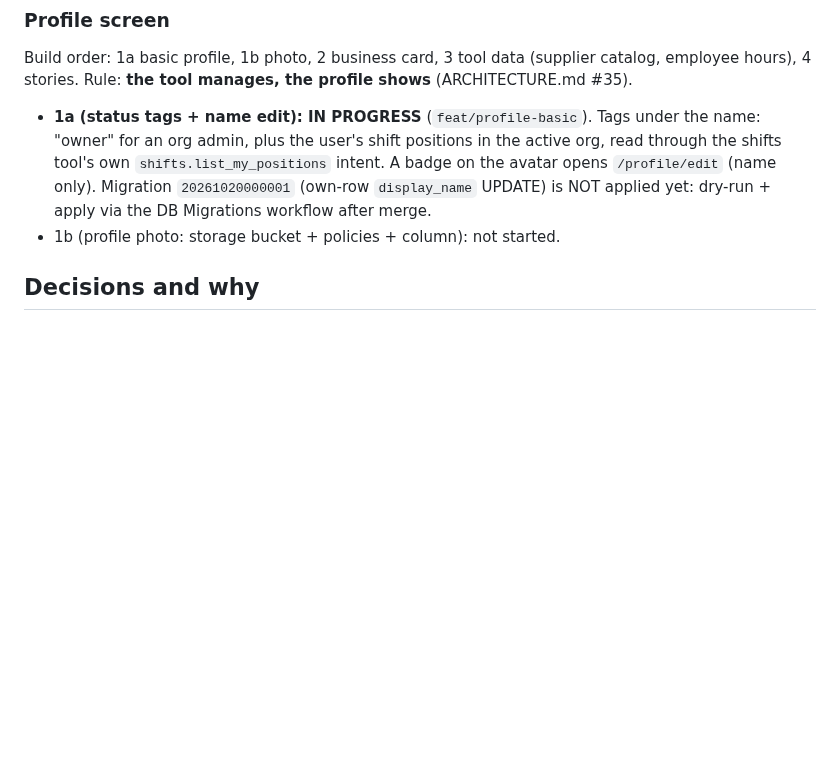
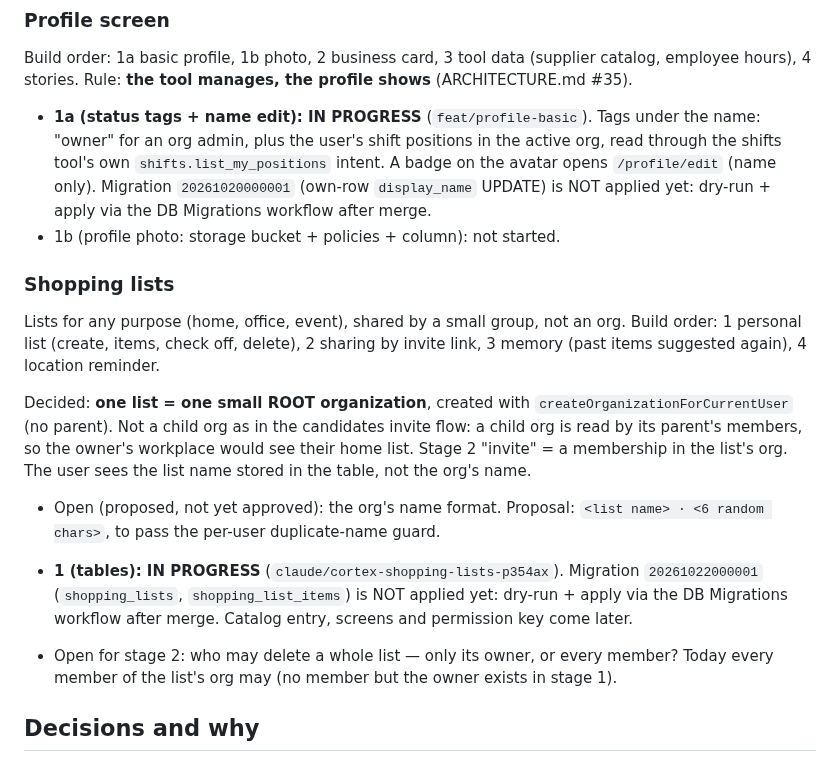
Before and after one commit to Moti-Eli/my_platform, a Markdown page: docs/Cortex-Roadmap.md, the part around the change. Rendered like a GitHub page; blank space fills up the shorter version.

Commit message:
docs: record shopping lists stage 1 in README, roadmap and migration list
- README: shopping lists in progress, stage 1 tables only
- Roadmap: new "Shopping lists" section with build order, the
  one-list-one-root-org decision, stage 1 status and open questions
  (org name format; who may delete a whole list)
- packages/db README: entry for 20261022000001

Co-Authored-By: Claude Opus 5.5 <noreply@anthropic.com>
Claude-Session: https://claude.ai/code/session_01GFY3k7V1S4DviqRkp1By38

```diff
--- a/docs/Cortex-Roadmap.md
+++ b/docs/Cortex-Roadmap.md
@@ -120,6 +120,30 @@ profile shows** (ARCHITECTURE.md #35).
   `20261020000001` (own-row `display_name` UPDATE) is NOT applied yet: dry-run +
   apply via the DB Migrations workflow after merge.
 - 1b (profile photo: storage bucket + policies + column): not started.
+
+### Shopping lists
+
+Lists for any purpose (home, office, event), shared by a small group, not an
+org. Build order: 1 personal list (create, items, check off, delete), 2 sharing
+by invite link, 3 memory (past items suggested again), 4 location reminder.
+
+Decided: **one list = one small ROOT organization**, created with
+`createOrganizationForCurrentUser` (no parent). Not a child org as in the
+candidates invite flow: a child org is read by its parent's members, so the
+owner's workplace would see their home list. Stage 2 "invite" = a membership in
+the list's org. The user sees the list name stored in the table, not the org's
+name.
+
+- Open (proposed, not yet approved): the org's name format. Proposal:
+  `<list name> · <6 random chars>`, to pass the per-user duplicate-name guard.
+
+- **1 (tables): IN PROGRESS** (`claude/cortex-shopping-lists-p354ax`). Migration
+  `20261022000001` (`shopping_lists`, `shopping_list_items`) is NOT applied yet:
+  dry-run + apply via the DB Migrations workflow after merge. Catalog entry,
+  screens and permission key come later.
+- Open for stage 2: who may delete a whole list — only its owner, or every
+  member? Today every member of the list's org may (no member but the owner
+  exists in stage 1).
 
 ## Decisions and why
 
```
Also changed, not shown: README.md (+1 -0 lines), packages/db/README.md (+8 -0 lines).
